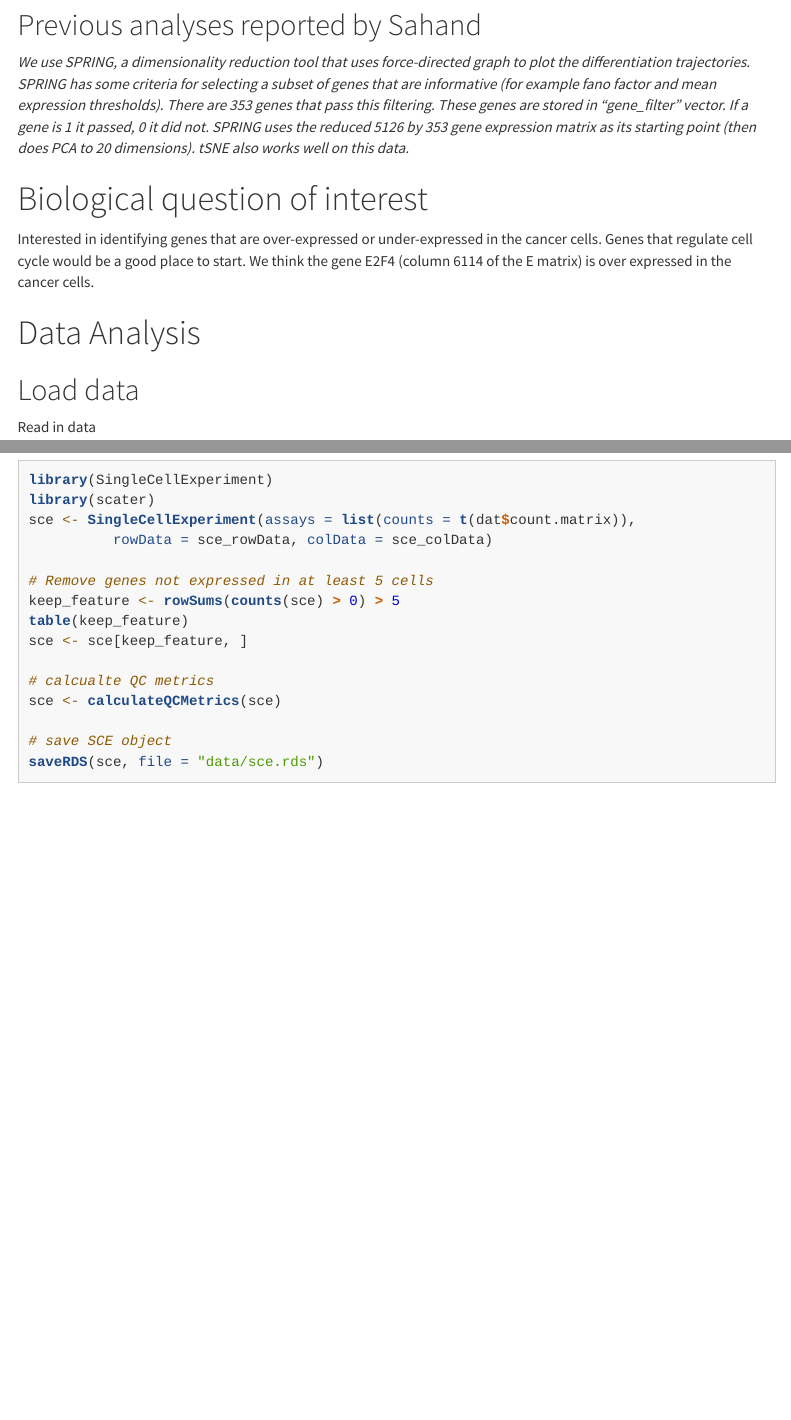
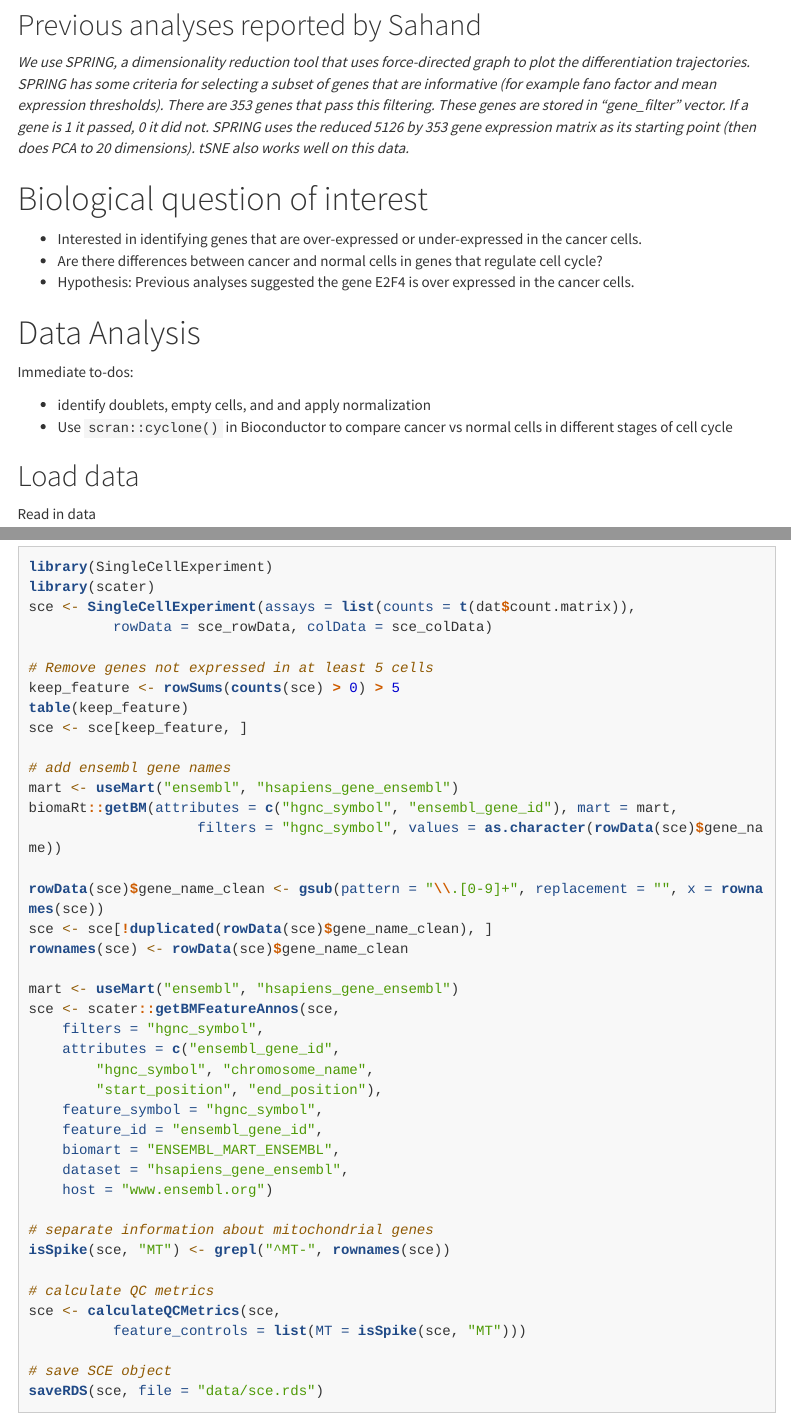
Before and after one commit to stephaniehicks/sc-dynamics-CML, an R Markdown document (patients/sc-dynamics-CML-analysis.Rmd): the page in a window 1100 px wide, from 400 px down, and a second part further down, joined at a grey line. Rendered offline with R 4.5, knitr and Pandoc, with nearby package versions; some code elsewhere in the file could not run offline; menus at the side of the page are left out; long lines of code are wrapped; common packages that the code uses without loading them are loaded.

Commit message:
added code to extract ensembl genes from biomaRt; added in spike-in information about MT genes; more QC based on MT genes

```diff
--- a/patients/sc-dynamics-CML-analysis.Rmd
+++ b/patients/sc-dynamics-CML-analysis.Rmd
@@ -36,10 +36,18 @@ _We use SPRING, a dimensionality reduction tool that uses force-directed graph t
 
 # Biological question of interest
 
-Interested in identifying genes that are over-expressed or under-expressed in the cancer cells. Genes that regulate cell cycle would be a good place to start. We think the gene E2F4 (column 6114 of the E matrix) is over expressed in the cancer cells.
+* Interested in identifying genes that are over-expressed or under-expressed in the cancer cells.
+* Are there differences between cancer and normal cells in genes that regulate cell cycle?
+* Hypothesis: Previous analyses suggested the gene E2F4 is over expressed in the cancer cells.
 
 
 # Data Analysis
+
+Immediate to-dos:
+
+* identify doublets, empty cells, and and apply normalization
+* Use `scran::cyclone()` in Bioconductor to compare cancer vs normal cells in different stages of cell cycle
+
 
 ## Load data
 Read in data
@@ -65,8 +74,33 @@ keep_feature <- rowSums(counts(sce) > 0) > 5
 table(keep_feature)
 sce <- sce[keep_feature, ]
 
-# calcualte QC metrics
-sce <- calculateQCMetrics(sce)
+# add ensembl gene names
+mart <- useMart("ensembl", "hsapiens_gene_ensembl")
+biomaRt::getBM(attributes = c("hgnc_symbol", "ensembl_gene_id"), mart = mart,
+                    filters = "hgnc_symbol", values = as.character(rowData(sce)$gene_name))
+
+rowData(sce)$gene_name_clean <- gsub(pattern = "\\.[0-9]+", replacement = "", x = rownames(sce))
+sce <- sce[!duplicated(rowData(sce)$gene_name_clean), ]
+rownames(sce) <- rowData(sce)$gene_name_clean
+
+mart <- useMart("ensembl", "hsapiens_gene_ensembl")
+sce <- scater::getBMFeatureAnnos(sce,
+    filters = "hgnc_symbol",
+    attributes = c("ensembl_gene_id",
+        "hgnc_symbol", "chromosome_name",
+        "start_position", "end_position"),
+    feature_symbol = "hgnc_symbol",
+    feature_id = "ensembl_gene_id",
+    biomart = "ENSEMBL_MART_ENSEMBL",
+    dataset = "hsapiens_gene_ensembl",
+    host = "www.ensembl.org")
+
+# separate information about mitochondrial genes
+isSpike(sce, "MT") <- grepl("^MT-", rownames(sce))
+
+# calculate QC metrics
+sce <- calculateQCMetrics(sce,
+          feature_controls = list(MT = isSpike(sce, "MT")))
 
 # save SCE object
 saveRDS(sce, file = "data/sce.rds")
```
Also changed, not shown: patients/sc-dynamics-CML-analysis.Rmd (43 more changed lines), 1 other file.
